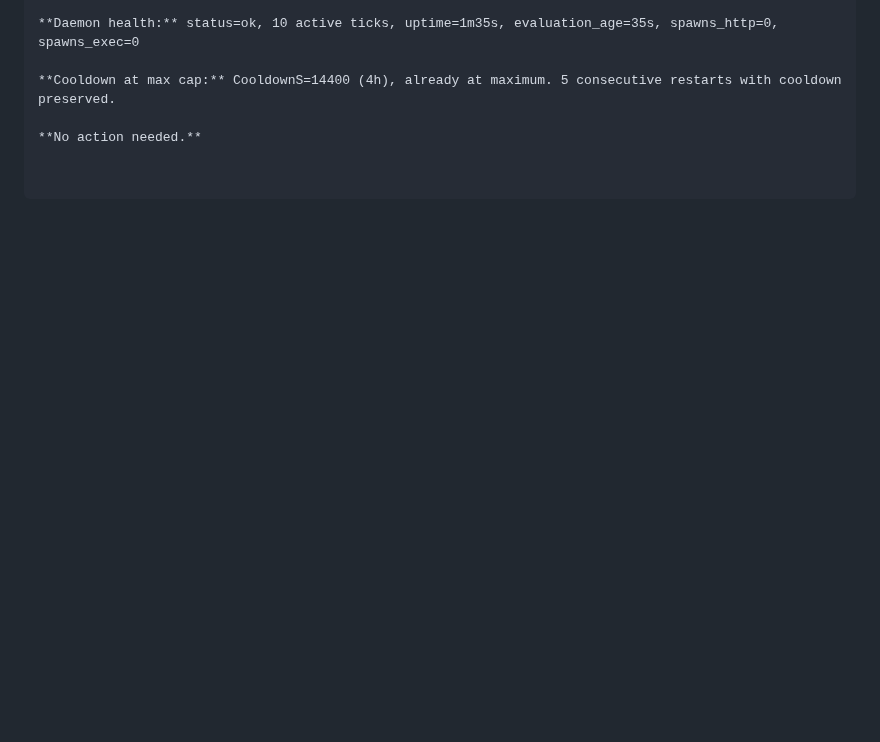
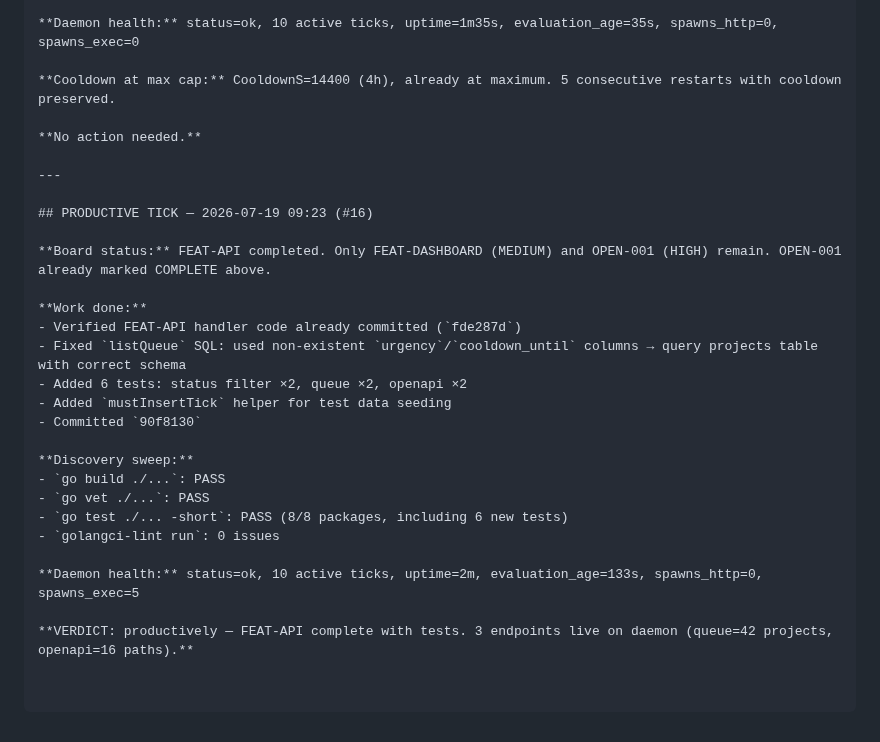
Before and after one commit to carterlasalle/scheduler, a Markdown page: .coding-hermes/tasks.md, the part around the change. Drawn GitHub-style; blank space fills up the shorter version.

Commit message:
chore: board update — FEAT-API productive tick #16
Co-authored-by: Alexis Okuwa <wojonstech@gmail.com>

```diff
--- a/.coding-hermes/tasks.md
+++ b/.coding-hermes/tasks.md
@@ -811,3 +811,26 @@ sim_fixture.go, sim_fixture_test.go).
 **Cooldown at max cap:** CooldownS=14400 (4h), already at maximum. 5 consecutive restarts with cooldown preserved.
 
 **No action needed.**
+
+---
+
+## PRODUCTIVE TICK — 2026-07-19 09:23 (#16)
+
+**Board status:** FEAT-API completed. Only FEAT-DASHBOARD (MEDIUM) and OPEN-001 (HIGH) remain. OPEN-001 already marked COMPLETE above.
+
+**Work done:**
+- Verified FEAT-API handler code already committed (`fde287d`)
+- Fixed `listQueue` SQL: used non-existent `urgency`/`cooldown_until` columns → query projects table with correct schema
+- Added 6 tests: status filter ×2, queue ×2, openapi ×2
+- Added `mustInsertTick` helper for test data seeding
+- Committed `90f8130`
+
+**Discovery sweep:**
+- `go build ./...`: PASS
+- `go vet ./...`: PASS
+- `go test ./... -short`: PASS (8/8 packages, including 6 new tests)
+- `golangci-lint run`: 0 issues
+
+**Daemon health:** status=ok, 10 active ticks, uptime=2m, evaluation_age=133s, spawns_http=0, spawns_exec=5
+
+**VERDICT: productively — FEAT-API complete with tests. 3 endpoints live on daemon (queue=42 projects, openapi=16 paths).**
```
